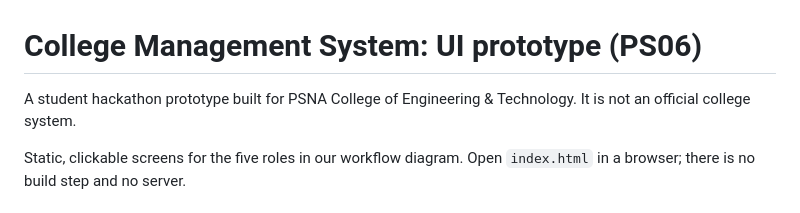
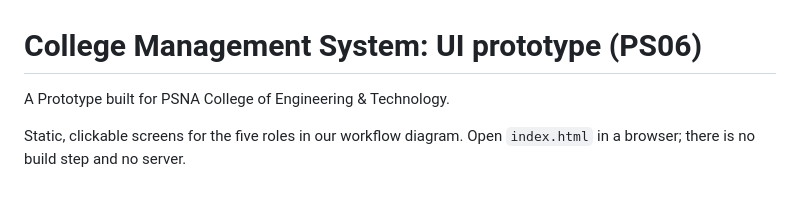
Before and after one commit to saranrider/SNS-HACKNEST, a Markdown page: docs/README.md, the part around the change. GitHub-like rendering.

Commit message:
Update README description for clarity
Removed mention of 'student hackathon' and simplified description.

```diff
--- a/docs/README.md
+++ b/docs/README.md
@@ -1,6 +1,6 @@
 # College Management System: UI prototype (PS06)
 
-A student hackathon prototype built for PSNA College of Engineering & Technology. It is not an official college system.
+A Prototype built for PSNA College of Engineering & Technology.
 
 Static, clickable screens for the five roles in our workflow diagram. Open `index.html` in a browser; there is no build step and no server.
 
```
